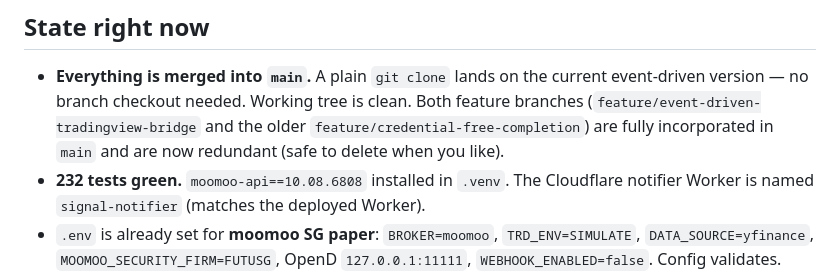
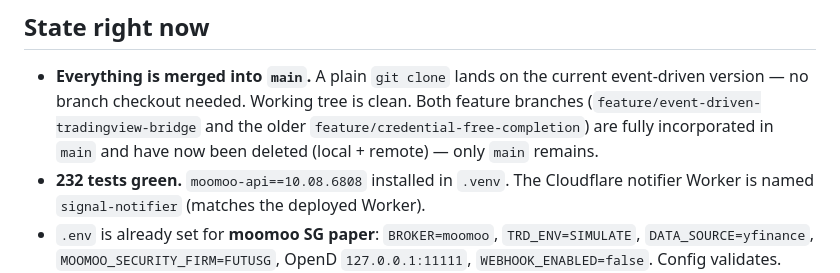
Before and after one commit to wilsonsfh/TradingSignalandHelper, a Markdown page: docs/NEXT.md, the part around the change. Rendered like a GitHub page.

```diff
--- a/docs/NEXT.md
+++ b/docs/NEXT.md
@@ -7,7 +7,7 @@ Short "pick up where we left off" note. Full detail: `docs/SETUP.md`,
 - **Everything is merged into `main`.** A plain `git clone` lands on the current event-driven
   version — no branch checkout needed. Working tree is clean. Both feature branches
   (`feature/event-driven-tradingview-bridge` and the older `feature/credential-free-completion`)
-  are fully incorporated in `main` and are now redundant (safe to delete when you like).
+  are fully incorporated in `main` and have now been deleted (local + remote) — only `main` remains.
 - **232 tests green.** `moomoo-api==10.08.6808` installed in `.venv`. The Cloudflare notifier
   Worker is named `signal-notifier` (matches the deployed Worker).
 - `.env` is already set for **moomoo SG paper**: `BROKER=moomoo`, `TRD_ENV=SIMULATE`,
```
Also changed, not shown: PROGRESS_REPORT.md (+11 -1 lines).
